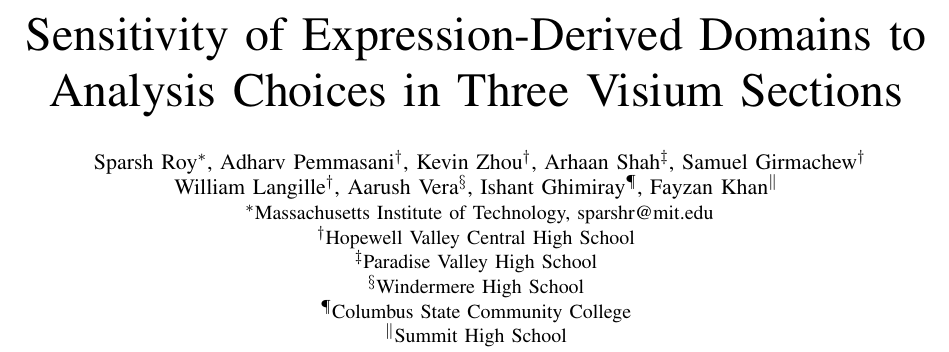
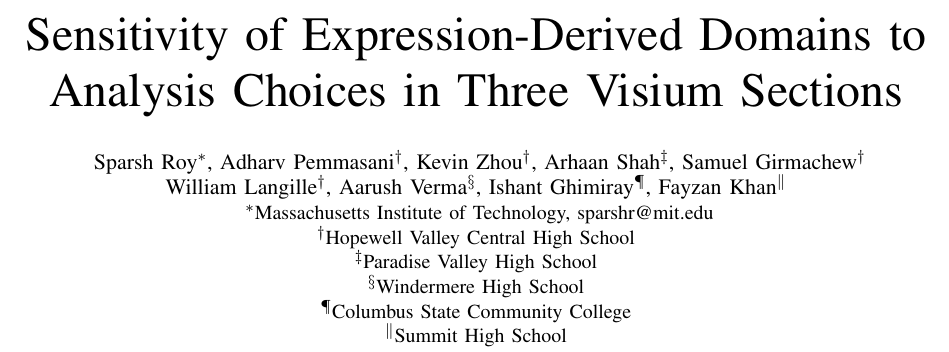
Before and after one commit to ImSpxrsh/visium-pipeline-sensitivity, a LaTeX paper (paper_ieee/main.tex): part of page 1 of 7, cut so that both start at the same text. Compiled offline with pdfLaTeX.

Commit message:
Updates from Overleaf

```diff
--- a/paper_ieee/main.tex
+++ b/paper_ieee/main.tex
@@ -40,7 +40,7 @@
 Arhaan Shah\IEEEauthorrefmark{3},
 Samuel Girmachew\IEEEauthorrefmark{2}\\
 William Langille\IEEEauthorrefmark{2},
-Aarush Vera\IEEEauthorrefmark{4},
+Aarush Verma\IEEEauthorrefmark{4},
 Ishant Ghimiray\IEEEauthorrefmark{5},
 Fayzan Khan\IEEEauthorrefmark{6}}
 \IEEEauthorblockA{
```
